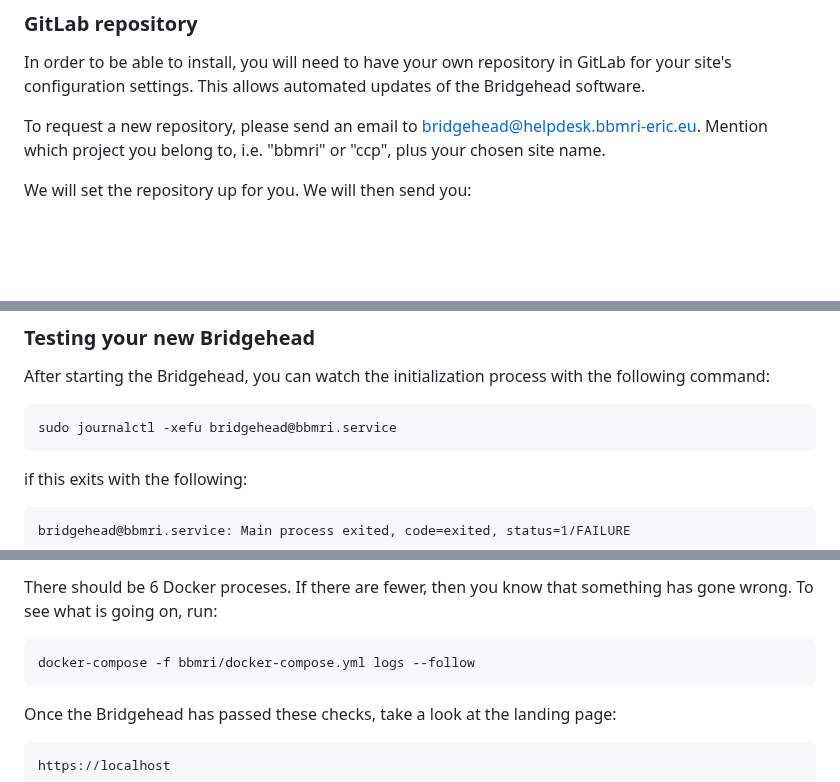
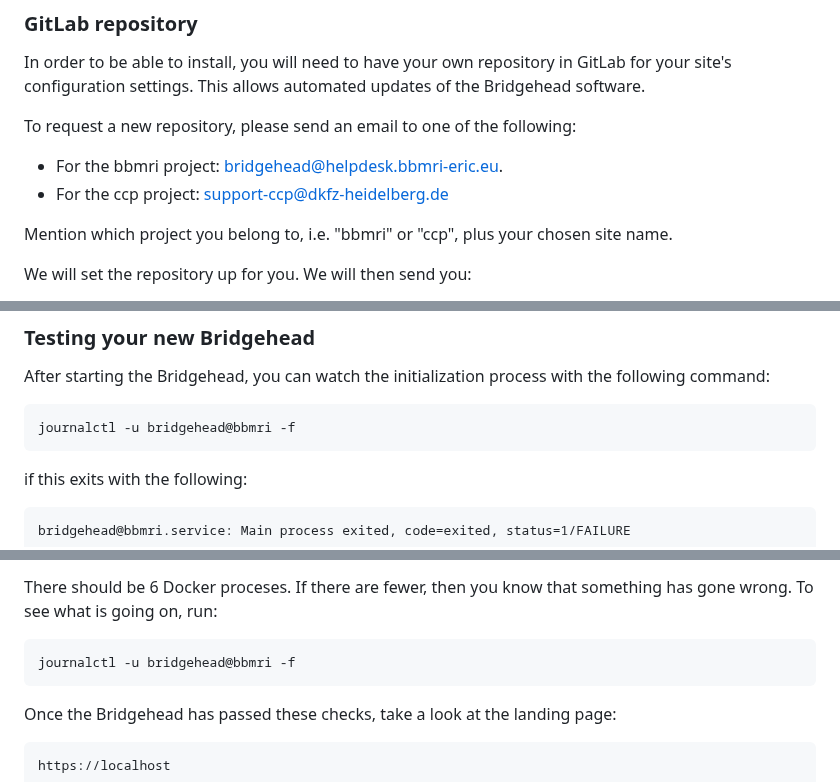
Before and after one commit to samply/bridgehead, a Markdown page: README.md, 3 parts joined by grey strips. GitHub-like rendering; blank space fills up the shorter version.

Commit message:
Addressed Torben's comments to PR 52
- Included email for CCP repositories.
- Used journalctl instead of docker ps for Bridgehead status.

````diff
--- a/README.md
+++ b/README.md
@@ -85,7 +85,12 @@ Use "ccp" if you are in the DKTK network, the C4 network or the nNGM network.
 
 In order to be able to install, you will need to have your own repository in GitLab for your site's configuration settings. This allows automated updates of the Bridgehead software.
 
-To request a new repository, please send an email to bridgehead@helpdesk.bbmri-eric.eu. Mention which project you belong to, i.e. "bbmri" or "ccp", plus your chosen site name.
+To request a new repository, please send an email to one of the following:
+
+- For the bbmri project: bridgehead@helpdesk.bbmri-eric.eu.
+- For the ccp project: support-ccp@dkfz-heidelberg.de
+
+Mention which project you belong to, i.e. "bbmri" or "ccp", plus your chosen site name.
 
 We will set the repository up for you. We will then send you:
 
@@ -168,7 +173,7 @@ sudo systemctl [enable|disable] bridgehead@<PROJECT>.service
 After starting the Bridgehead, you can watch the initialization process with the following command:
 
 ```shell
-sudo journalctl -xefu bridgehead@bbmri.service
+journalctl -u bridgehead@bbmri -f
 ```
 
 if this exits with the following:
@@ -188,7 +193,7 @@ docker ps
 There should be 6 Docker proceses. If there are fewer, then you know that something has gone wrong. To see what is going on, run:
 
 ```shell
-docker-compose -f bbmri/docker-compose.yml logs --follow
+journalctl -u bridgehead@bbmri -f
 ```
 
 Once the Bridgehead has passed these checks, take a look at the landing page:
````
